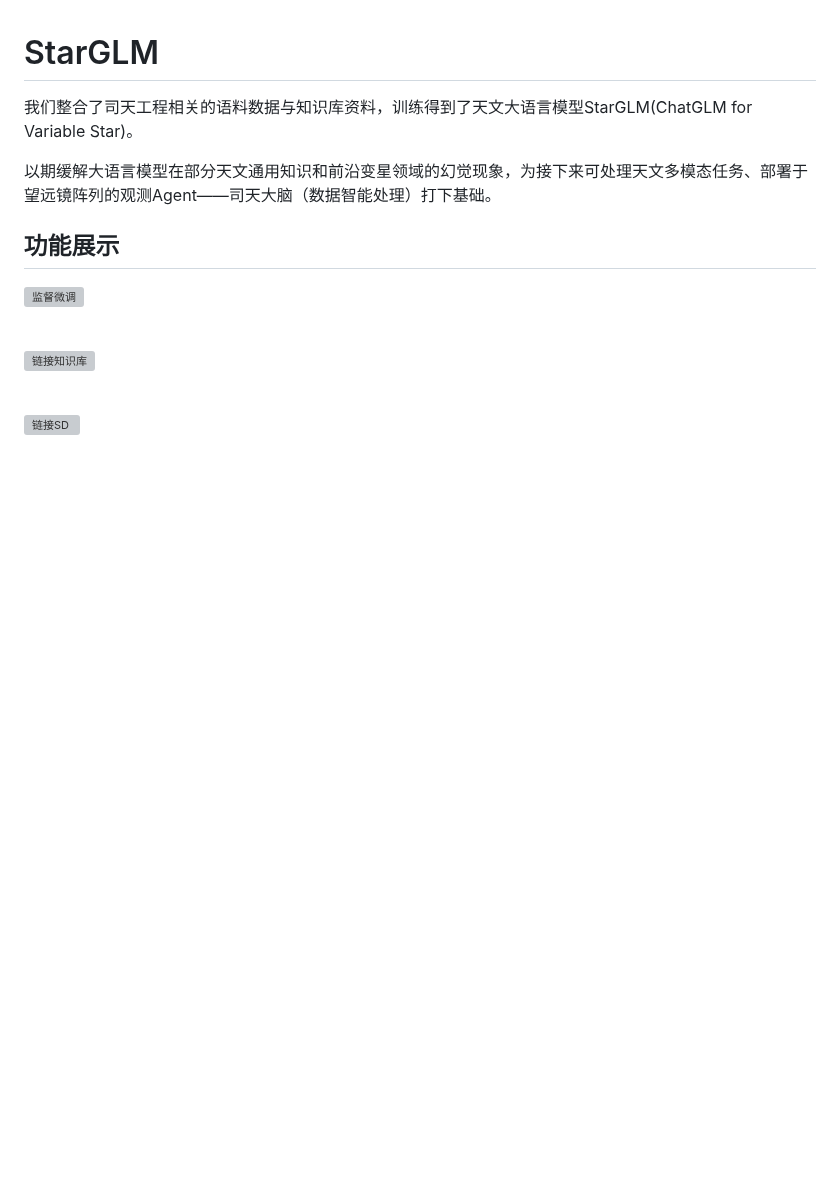
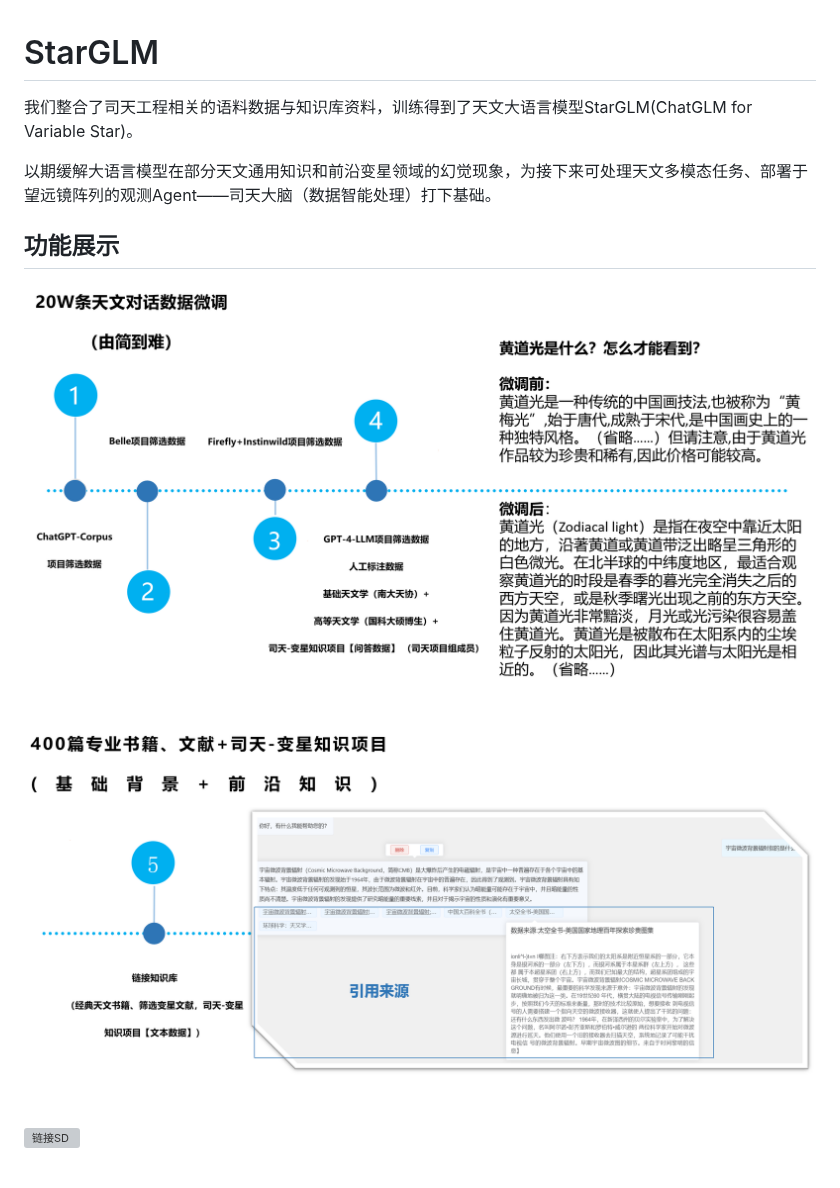
Before and after one commit to Yu-Yang-Li/StarWhisper, a Markdown page: README.md, the part around the change. Drawn GitHub-style; blank space fills up the shorter version; grey boxes are pictures that could not be loaded.

```diff
--- a/README.md
+++ b/README.md
@@ -6,11 +6,11 @@
 
 ## 功能展示
 
-![监督微调](example/example_1.png)
+![监督微调](example/example1.png)
 
 <br>
 
-![链接知识库](example/example_2.png)
+![链接知识库](example/example2.png)
 
 <br>
 
```
